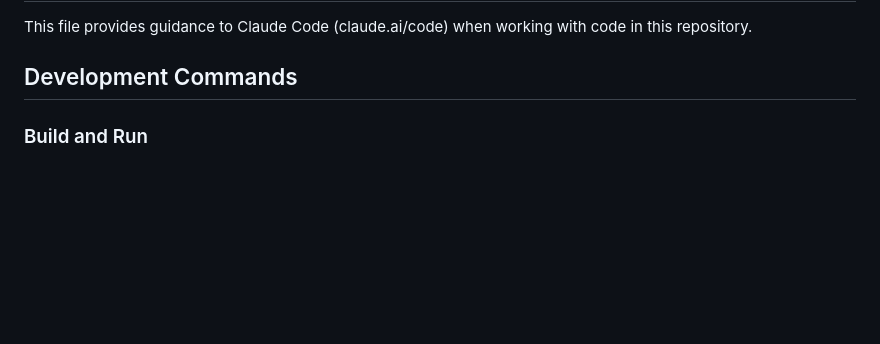
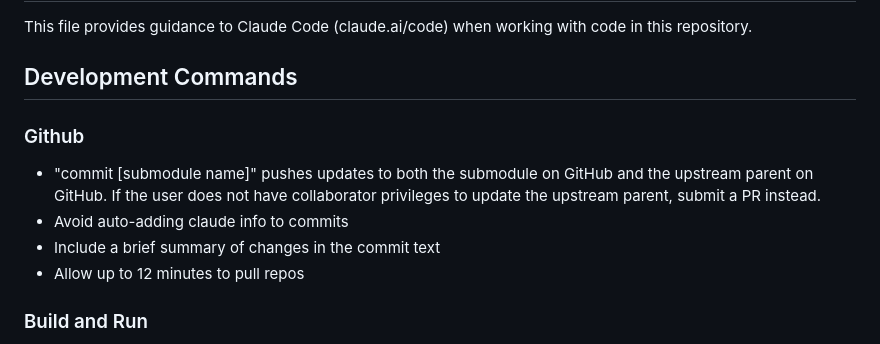
Before and after one commit to mani-builds/team, a Markdown page: CLAUDE.md, the part around the change. Drawn GitHub-style; blank space fills up the shorter version.

Commit message:
Add git cmds

```diff
--- a/CLAUDE.md
+++ b/CLAUDE.md
@@ -3,6 +3,12 @@
 This file provides guidance to Claude Code (claude.ai/code) when working with code in this repository.
 
 ## Development Commands
+
+### Github
+- "commit [submodule name]" pushes updates to both the submodule on GitHub and the upstream parent on GitHub. If the user does not have collaborator privileges to update the upstream parent, submit a PR instead.
+- Avoid auto-adding claude info to commits
+- Include a brief summary of changes in the commit text
+- Allow up to 12 minutes to pull repos
 
 ### Build and Run
 - `cargo build` - Build the project
```
